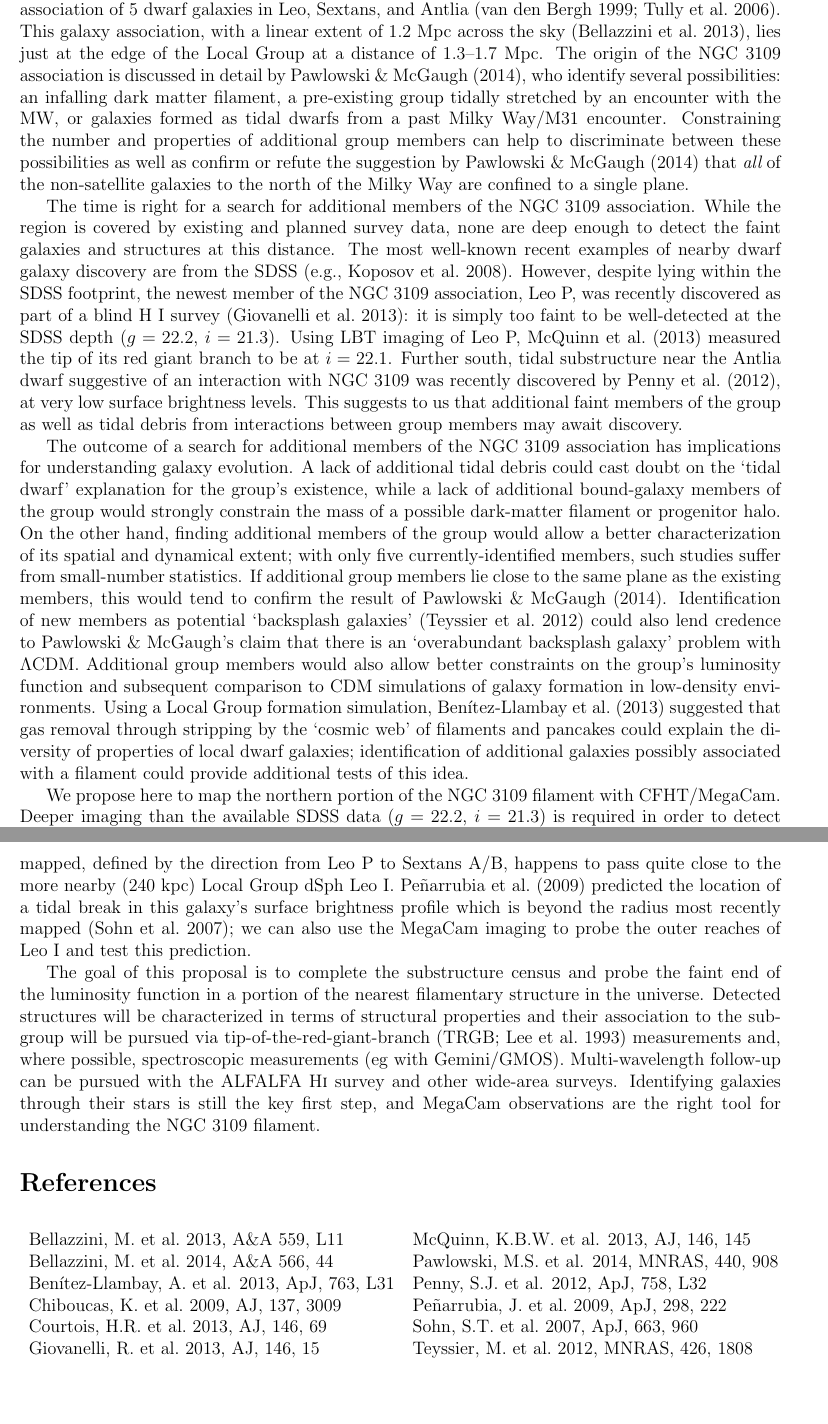
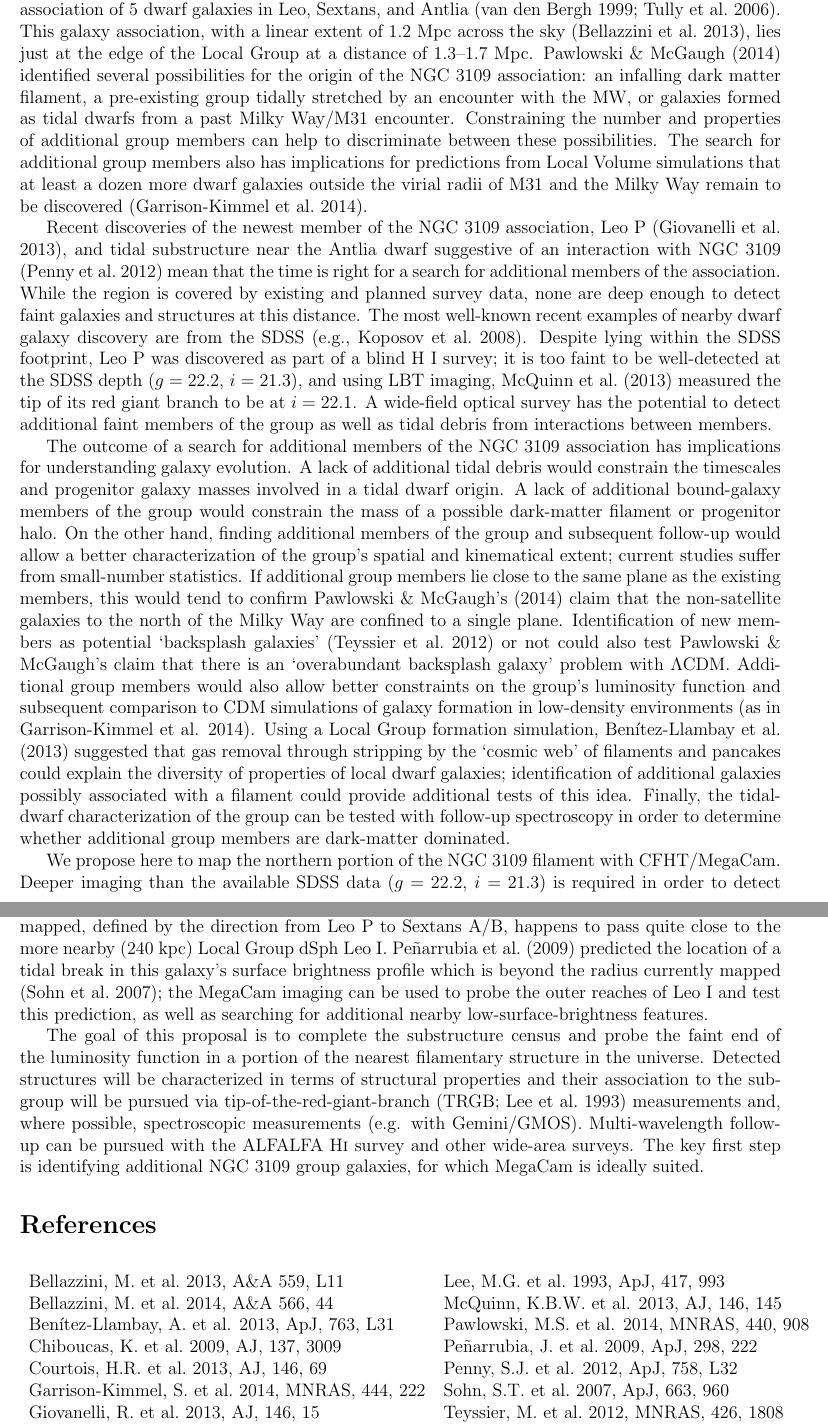
Before and after one commit to PBarmby/n3109, a LaTeX document (n3109_15a.tex, which reads sci.tex): two parts of pages 2 and 3 of 4, joined at a grey line, cut so that both start at the same text, the shorter picture padded with empty space. Compiled offline with pdfLaTeX.

Commit message:
submitted version

```diff
--- a/sci.tex
+++ b/sci.tex
@@ -4,40 +4,41 @@ and the Canes Venatici Cloud (Karachenstev 2005). The nearest such structure is
  association of 5 dwarf galaxies in Leo, Sextans, and Antlia (van den Bergh 1999; Tully et al.\ 2006). This galaxy association,
  with a linear extent of 1.2~Mpc across the sky (Bellazzini et al.\ 2013), lies just at the edge of the Local Group at a distance of
- 1.3--1.7 Mpc. The origin of the NGC~3109 association is discussed in detail by Pawlowski \& McGaugh (2014), who identify
- several possibilities: an infalling dark matter filament, a  pre-existing group tidally stretched by an encounter with the MW, or galaxies
+ 1.3--1.7 Mpc. Pawlowski \& McGaugh (2014) identified several possibilities for the origin of the NGC~3109 association:
+  an infalling dark matter filament, a  pre-existing group tidally stretched by an encounter with the MW, or galaxies
  formed as tidal dwarfs from a past Milky Way/M31 encounter. Constraining the number and properties  of additional group
- members can help to discriminate between these possibilities as well as confirm or refute the suggestion by Pawlowski \& McGaugh (2014)
- that {\em all} of the non-satellite galaxies to the north of the Milky Way are confined to a single plane.
+ members can help to discriminate between these possibilities. The search for additional group members
+ also has implications for predictions from Local Volume simulations that  at least a dozen more dwarf galaxies
+ outside the virial radii of M31 and the Milky Way  remain to be discovered (Garrison-Kimmel et al.\ 2014).
 
-The time is right for a search for additional members of the NGC~3109 association. While the region is covered by existing  and planned
-survey data, none are deep enough to detect the faint galaxies and  structures at this distance. The most
+Recent discoveries of  the newest member of the NGC~3109 association, Leo P (Giovanelli et al.\ 2013),
+and tidal substructure near the Antlia dwarf suggestive of an interaction with NGC~3109 (Penny et al.\ 2012)
+mean that the time is right for a search for additional members of the association. While the region is covered by existing  and planned
+survey data, none are deep enough to detect  faint galaxies and  structures at this distance. The most
 well-known recent examples of nearby dwarf galaxy discovery are from the SDSS (e.g., Koposov et al.\ 2008).
-However, despite lying within the SDSS footprint, the newest member of the NGC~3109 association, Leo P,
-was recently discovered as part of a blind H~I survey (Giovanelli et al.\ 2013): it is simply too faint to
-be well-detected at the SDSS  depth ($g=22.2$, $i=21.3$).
-Using LBT imaging of Leo~P, McQuinn et al.\ (2013) measured the tip of its red giant branch to be at $i=22.1$.
-Further south, tidal substructure near the Antlia dwarf suggestive of an interaction with NGC~3109 was recently discovered by Penny et al.\ (2012),
-at very low surface brightness levels.
-This suggests to us that additional  faint members of the group as well as tidal debris from interactions between group members
-may await discovery.
+Despite lying within the SDSS footprint, Leo P was discovered as part of a blind H~I survey; it is too faint to
+be well-detected at the SDSS  depth ($g=22.2$, $i=21.3$), and
+using LBT imaging, McQuinn et al.\ (2013) measured the tip of its red giant branch to be at $i=22.1$.
+A wide-field optical survey has the potential to detect
+additional  faint members of the group as well as tidal debris from interactions between members.
+
 
 The outcome of a search for additional members of the NGC~3109 association has  implications for
-understanding galaxy evolution. A lack of additional tidal debris could cast doubt on the `tidal dwarf'
-explanation for the group's existence, while a lack of additional bound-galaxy members of the group
-would strongly constrain the mass of a possible dark-matter filament or progenitor halo.
-On the other hand, finding additional members of the group would allow a better characterization of its
-spatial and dynamical extent; with only five currently-identified members, such studies
-suffer from small-number statistics. If additional group members lie close to the same plane
-as the existing members, this would tend to confirm the result of Pawlowski \& McGaugh (2014).
-Identification of new members as potential `backsplash galaxies' (Teyssier et al.\ 2012) could also lend credence to
+understanding galaxy evolution. A lack of additional tidal debris would constrain the timescales and
+progenitor galaxy masses involved in a tidal dwarf origin.
+A lack of additional bound-galaxy members of the group  would constrain the mass of a possible dark-matter filament or progenitor halo.
+On the other hand, finding additional members of the group and subsequent follow-up would allow a better characterization of
+the group's spatial and kinematical extent; current studies  suffer from small-number statistics. If additional group members lie close to the same plane
+as the existing members, this would tend to confirm Pawlowski \& McGaugh's (2014) claim
+that the non-satellite galaxies to the north of the Milky Way are confined to a single plane.
+Identification of new members as potential `backsplash galaxies' (Teyssier et al.\ 2012) or not  could also test
 Pawlowski \& McGaugh's claim that there is an `overabundant backsplash galaxy' problem with $\Lambda$CDM.
-Additional group members
-would also allow better constraints on the group's  luminosity function and subsequent comparison to CDM
-simulations of galaxy formation in  low-density environments.
+Additional group members  would also allow better constraints on the group's  luminosity function and subsequent comparison to CDM
+simulations of galaxy formation in  low-density environments (as in Garrison-Kimmel et al. 2014).
 Using a Local Group formation simulation, Ben{\'{\i}}tez-Llambay et al.\ (2013) suggested that gas removal through
 stripping by the `cosmic web' of filaments and pancakes could explain the diversity of properties of local dwarf galaxies;
 identification of additional galaxies possibly associated with a filament could provide additional tests of this idea.
-
+Finally, the tidal-dwarf characterization of the group can be tested with follow-up spectroscopy in order to determine
+whether additional group members are dark-matter dominated.
 
 We propose here to map the northern portion of  the NGC~3109 filament with CFHT/MegaCam.
 Deeper imaging than the available  SDSS  data ($g=22.2$, $i=21.3$) is required in order to detect dwarf galaxies at distances beyond 1 Mpc.
@@ -45,16 +46,17 @@ CFHT/MegaCam's ability to go both wide and deep is essential for such observatio
 filament means that it covers a large area of sky, yet the expected faint dwarf galaxies are resolved into individual stars.
 The area to be mapped, defined  by the direction from Leo~P to Sextans~A/B, happens to pass quite close
 to the more nearby (240~kpc) Local Group dSph Leo~I. Pe{\~n}arrubia et al.\ (2009) predicted the location
-of a tidal break in this galaxy's surface brightness profile which is beyond the radius most recently mapped (Sohn et al.\ 2007);
-we can also use the MegaCam imaging to probe the outer reaches of Leo~I and test this prediction.
+of a tidal break in this galaxy's surface brightness profile which is beyond the radius currently mapped (Sohn et al.\ 2007);
+the MegaCam imaging can be used to probe the outer reaches of Leo~I and test this prediction, as well as searching
+for additional nearby low-surface-brightness features.
 
 The goal of this proposal is to complete the substructure census and probe the faint end of the luminosity function in
 a portion of the nearest filamentary structure in the universe. Detected structures will be characterized in terms of
 structural properties and their association to the sub-group will be pursued via tip-of-the-red-giant-branch
-(TRGB; Lee et al.\ 1993) measurements and, where possible, spectroscopic measurements (eg with Gemini/GMOS).
+(TRGB; Lee et al.\ 1993) measurements and, where possible, spectroscopic measurements (e.g. with Gemini/GMOS).
 Multi-wavelength follow-up can be pursued with the ALFALFA H{\sc i} survey and other wide-area surveys.
-Identifying galaxies through their stars is still the key first step, and MegaCam observations are the right tool
-for understanding the NGC~3109 filament.
+The key first step is identifying additional NGC~3109 group galaxies, for which MegaCam is
+ideally suited.
 
 
 \begin{figure}
@@ -74,11 +76,12 @@ locations have 15-arcminute radii.
 {\small
 \begin{table}[h]
 \begin{tabular}{ll}
-Bellazzini, M. et al.\  2013, A\&A 559, L11                 &           McQuinn, K.B.W. et al. 2013, AJ, 146, 145\\
-Bellazzini, M. et al.\  2014, A\&A 566, 44 		    &		Pawlowski, M.S. et al. 2014, MNRAS, 440, 908\\
-Ben{\'{\i}}tez-Llambay, A. et al. 2013, ApJ, 763, L31	    &		Penny, S.J. et al. 2012, ApJ, 758, L32\\
+Bellazzini, M. et al.\  2013, A\&A 559, L11                 &          Lee, M.G. et al.\ 1993, ApJ, 417, 993 \\
+Bellazzini, M. et al.\  2014, A\&A 566, 44 		    &		McQuinn, K.B.W. et al. 2013, AJ, 146, 145\\
+Ben{\'{\i}}tez-Llambay, A. et al. 2013, ApJ, 763, L31	    &		Pawlowski, M.S. et al. 2014, MNRAS, 440, 908\\
 Chiboucas, K. et al.\  2009, AJ, 137, 3009 		    &		Pe{\~n}arrubia, J. et al.\ 2009, ApJ, 298, 222 \\
-Courtois, H.R. et al.\ 2013, AJ, 146, 69 		    &		Sohn, S.T. et al.\ 2007, ApJ, 663, 960\\
+Courtois, H.R. et al.\ 2013, AJ, 146, 69 		    &		Penny, S.J. et al. 2012, ApJ, 758, L32\\
+Garrison-Kimmel, S. et al.\ 2014, MNRAS, 444, 222 & Sohn, S.T. et al.\ 2007, ApJ, 663, 960\\
 Giovanelli, R. et al.\ 2013, AJ, 146, 15 		    &		Teyssier, M. et al.\ 2012, MNRAS, 426, 1808\\
 Karachentsev, I. 2005, AJ, 129, 178			    &		Tully, R.B. et al.\ 2006, AJ, 132, 729\\
 Koposov, S. et al.\ 2008, ApJ, 686, 279                     &		van den Bergh, S. 1999, ApJ, 517, L97\\
```
Also changed, not shown: abs.tex (+3 -10 lines), 15AC015.pdf (added), n3109_15a.pdf, sci.pdf, tech.pdf, sci.tex (4 more changed lines).
